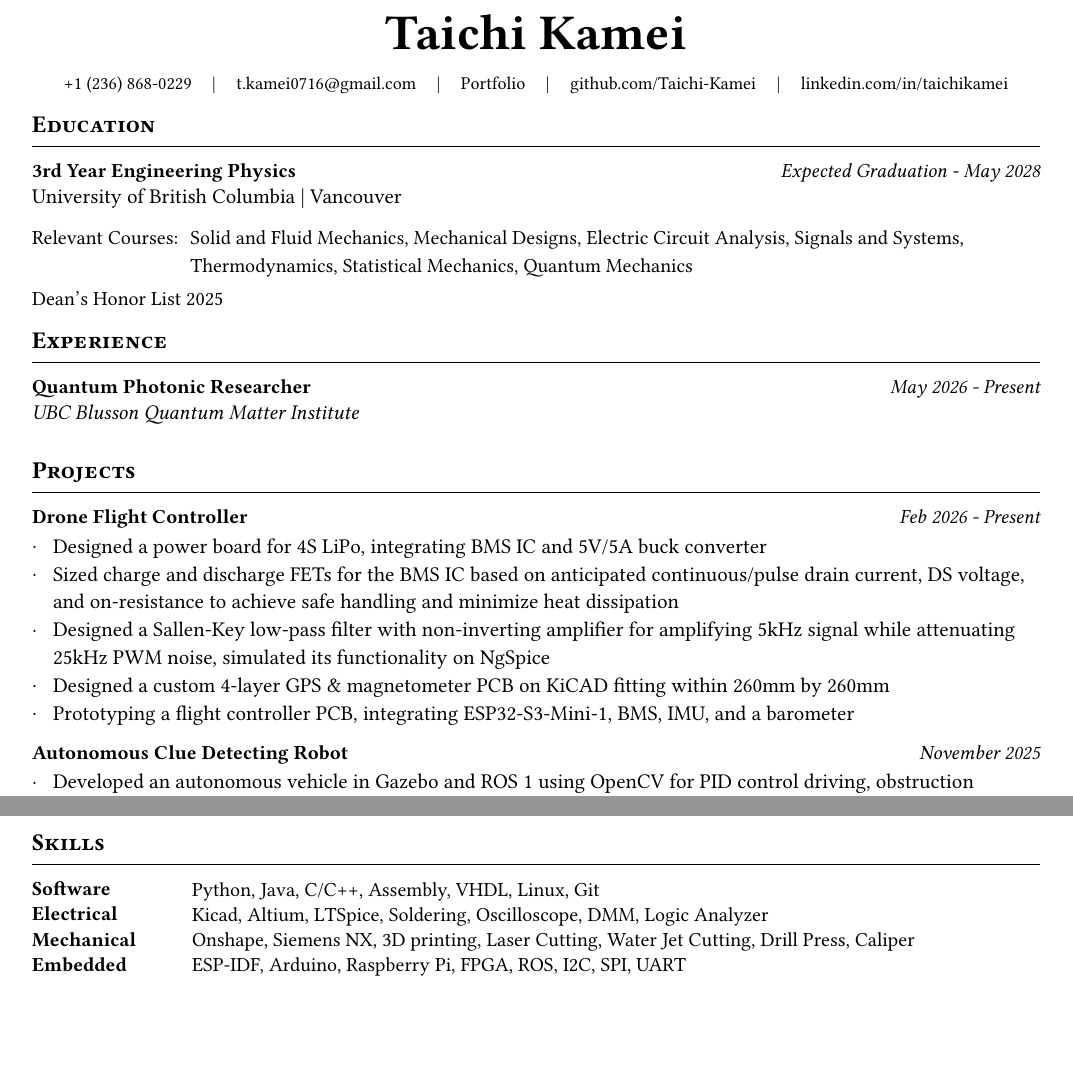
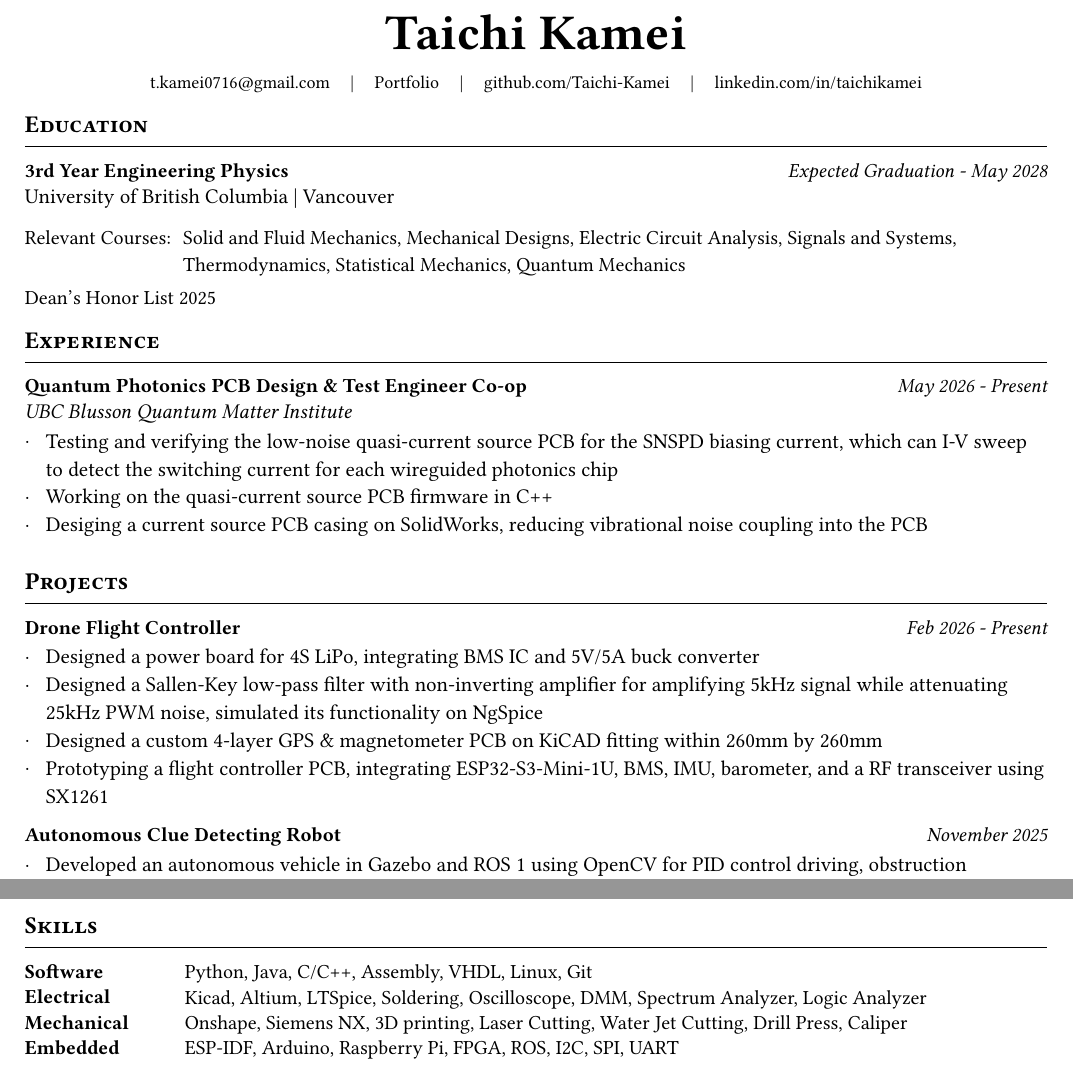
Before and after one commit to Taichi-Kamei/Resume, a Typst document (Taichi_Kamei_Resume.typ): two parts of the page, joined at a grey line, cut so that both start at the same text, the shorter picture padded with empty space. The pictures show the PDF file Taichi_Kamei_Resume.pdf that the author committed with the source.

Commit message:
added a lil bit

```diff
--- a/Taichi_Kamei_Resume.typ
+++ b/Taichi_Kamei_Resume.typ
@@ -69,9 +67,12 @@ Dean's Honor List 2025
 // ── EXPERIENCE ────────────────────────────────────────────────────────────────
 #section("Experience")
 #cventry(
-  "Quantum Photonic Researcher",
+  "Quantum Photonics PCB Design & Test Engineer Co-op",
   "May 2026 - Present",
   subtitle: "UBC Blusson Quantum Matter Institute",
+  "Testing and verifying the low-noise quasi-current source PCB for the SNSPD biasing current, which can I-V sweep to detect the switching current for each wireguided photonics chip",
+  "Working on the quasi-current source PCB firmware in C++",
+  "Desiging a current source PCB casing on SolidWorks, reducing vibrational noise coupling into the PCB",
 )
 
 // ── PROJECTS ──────────────────────────────────────────────────────────────────
@@ -80,10 +81,9 @@ Dean's Honor List 2025
   "Drone Flight Controller",
   "Feb 2026 - Present",
   "Designed a power board for 4S LiPo, integrating BMS IC and 5V/5A buck converter",
-  "Sized charge and discharge FETs for the BMS IC based on anticipated continuous/pulse drain current, DS voltage, and on-resistance to achieve safe handling and minimize heat dissipation",
   "Designed a Sallen-Key low-pass filter with non-inverting amplifier for amplifying 5kHz signal while attenuating 25kHz PWM noise, simulated its functionality on NgSpice",
   "Designed a custom 4-layer GPS & magnetometer PCB on KiCAD fitting within 260mm by 260mm",
-  "Prototyping a flight controller PCB, integrating ESP32-S3-Mini-1, BMS, IMU, and a barometer",
+  "Prototyping a flight controller PCB, integrating ESP32-S3-Mini-1U, BMS, IMU, barometer, and a RF transceiver using SX1261",
 
 )
 
@@ -112,7 +112,7 @@ Dean's Honor List 2025
   columns: (80pt, 1fr),
   row-gutter: 6pt,
   text(weight: "bold")[Software], [Python, Java, C/C++, Assembly, VHDL, Linux, Git],
-  text(weight: "bold")[Electrical], [Kicad, Altium, LTSpice, Soldering, Oscilloscope, DMM, Logic Analyzer],
+  text(weight: "bold")[Electrical], [Kicad, Altium, LTSpice, Soldering, Oscilloscope, DMM, Spectrum Analyzer, Logic Analyzer],
   text(weight: "bold")[Mechanical],
   [Onshape, Siemens NX, 3D printing, Laser Cutting, Water Jet Cutting, Drill Press, Caliper],
 
```
Also changed, not shown: Taichi_Kamei_Resume.pdf, Taichi_Kamei_Resume.typ (4 more changed lines).
